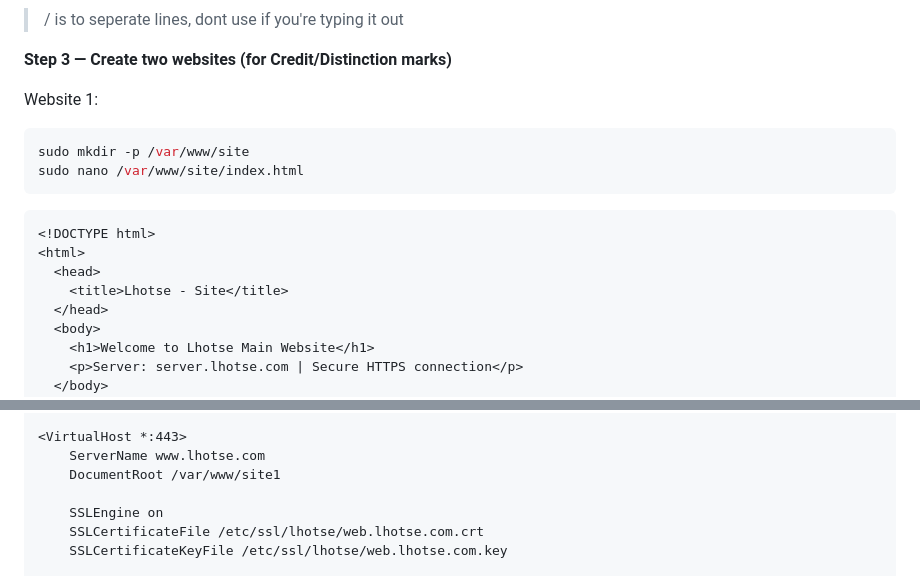
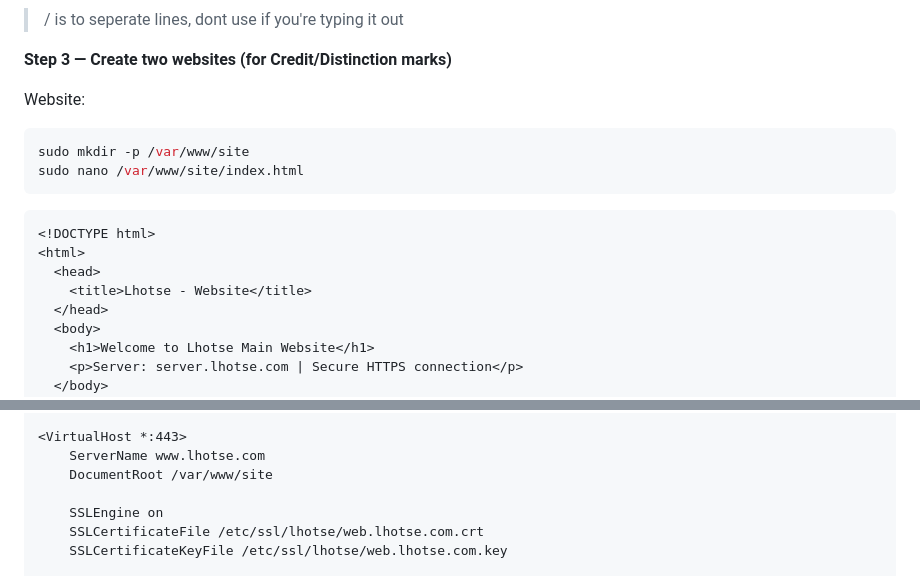
Before and after one commit to zmercury/linux-assignment, a Markdown page: readme.md, 2 parts joined by grey strips. Rendered like a GitHub page.

Commit message:
fix: fixed some typos

````diff
--- a/readme.md
+++ b/readme.md
@@ -457,7 +457,7 @@ sudo openssl req -x509 -nodes -days 365 -newkey rsa:2048 \
 
 **Step 3 — Create two websites (for Credit/Distinction marks)**
 
-Website 1:
+Website:
 
 ```bash
 sudo mkdir -p /var/www/site
@@ -468,7 +468,7 @@ sudo nano /var/www/site/index.html
 <!DOCTYPE html>
 <html>
   <head>
-    <title>Lhotse - Site</title>
+    <title>Lhotse - Website</title>
   </head>
   <body>
     <h1>Welcome to Lhotse Main Website</h1>
@@ -492,7 +492,7 @@ sudo nano /etc/httpd/conf.d/site.conf
 
 <VirtualHost *:443>
     ServerName www.lhotse.com
-    DocumentRoot /var/www/site1
+    DocumentRoot /var/www/site
 
     SSLEngine on
     SSLCertificateFile /etc/ssl/lhotse/web.lhotse.com.crt
````
